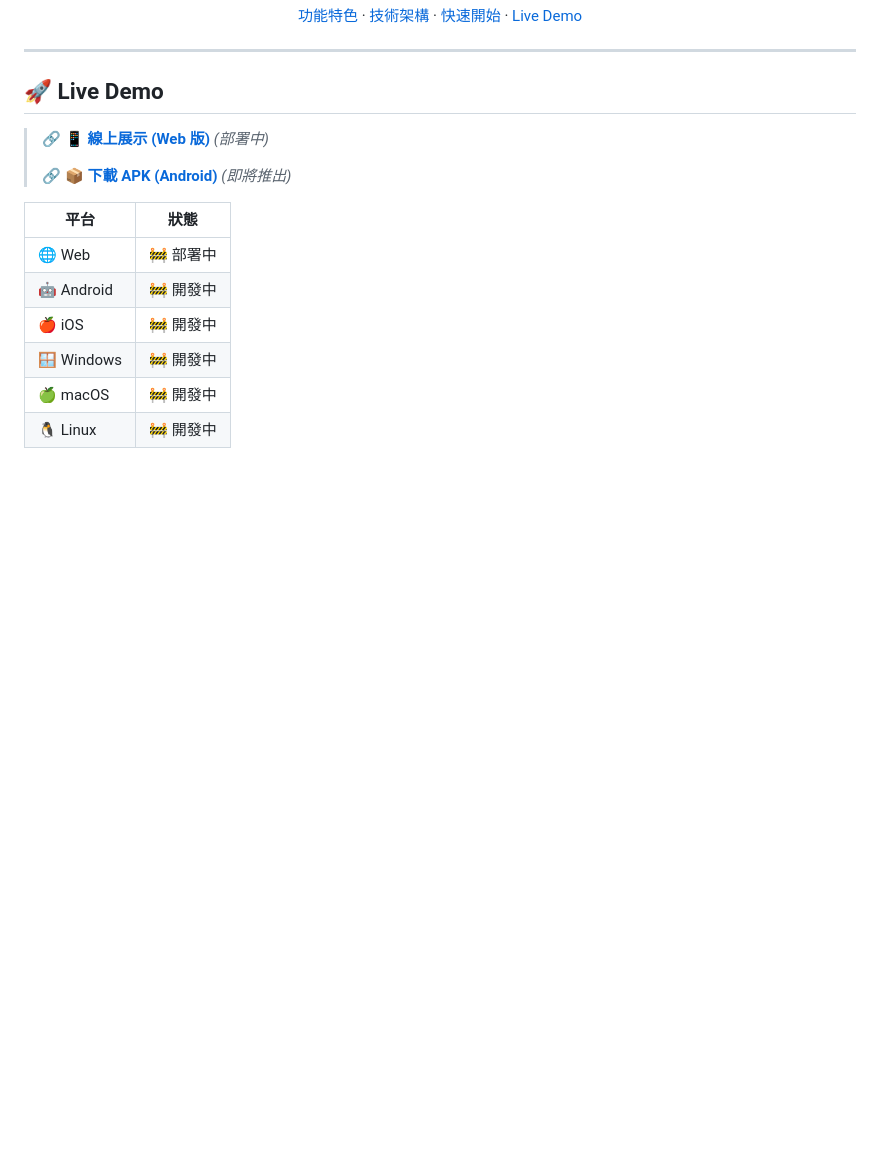
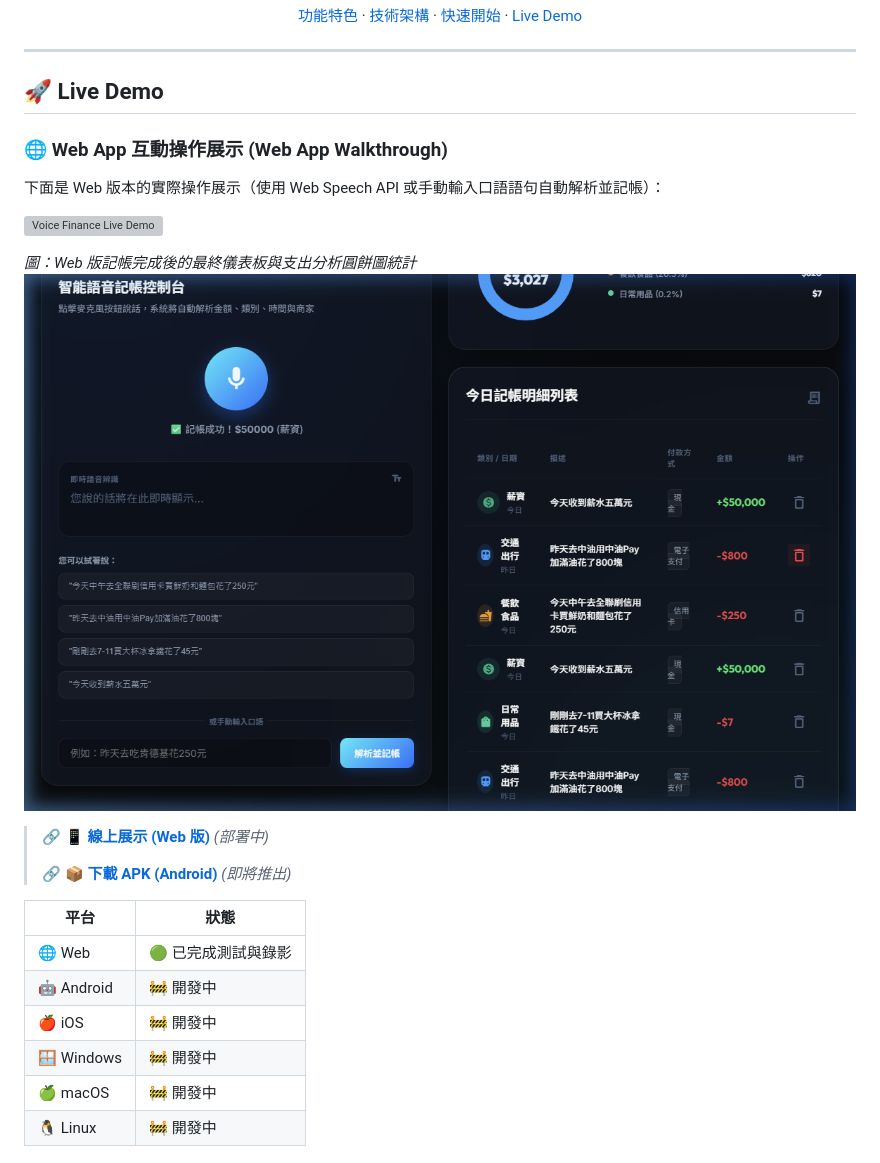
Before and after one commit to asia17242/Ai-Study, a Markdown page: Day-003/README.md, the part around the change. Drawn GitHub-style; pictures changed too: Day-003/screenshot.png (added); blank space fills up the shorter version; grey boxes are pictures that could not be loaded.

```diff
--- a/Day-003/README.md
+++ b/Day-003/README.md
@@ -19,13 +19,22 @@
 
 ## 🚀 Live Demo
 
+### 🌐 Web App 互動操作展示 (Web App Walkthrough)
+
+下面是 Web 版本的實際操作展示（使用 Web Speech API 或手動輸入口語語句自動解析並記帳）：
+
+![Voice Finance Live Demo](./demo.webp)
+
+*圖：Web 版記帳完成後的最終儀表板與支出分析圓餅圖統計*
+![Voice Finance Final Dashboard State](./screenshot.png)
+
 > 🔗 **[📱 線上展示 (Web 版)](https://voice-finance-demo.web.app)** *(部署中)*
 >
 > 🔗 **[📦 下載 APK (Android)](https://github.com/asia17242/Ai-Study/releases/tag/day003-v1.0)** *(即將推出)*
 
 | 平台 | 狀態 |
 |------|------|
-| 🌐 Web | 🚧 部署中 |
+| 🌐 Web | 🟢 已完成測試與錄影 |
 | 🤖 Android | 🚧 開發中 |
 | 🍎 iOS | 🚧 開發中 |
 | 🪟 Windows | 🚧 開發中 |
```
Also changed, not shown: Day-003/voice_finance/README.md (+63 -11 lines), Day-003/voice_finance_web/README.md (added, +71 -0 lines), 1 other file.
